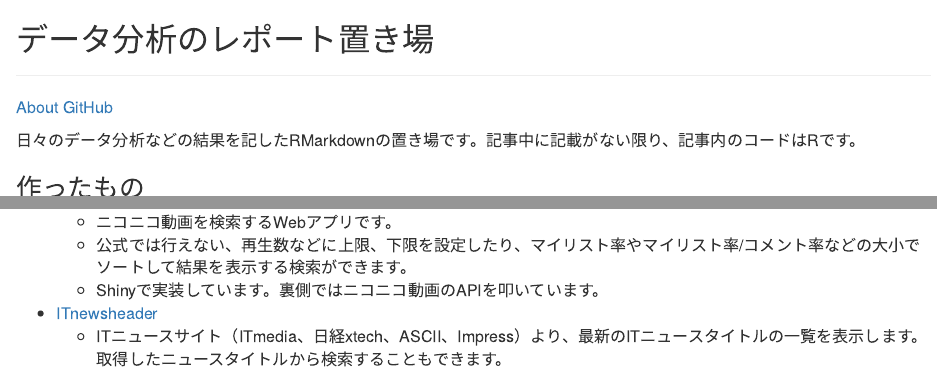
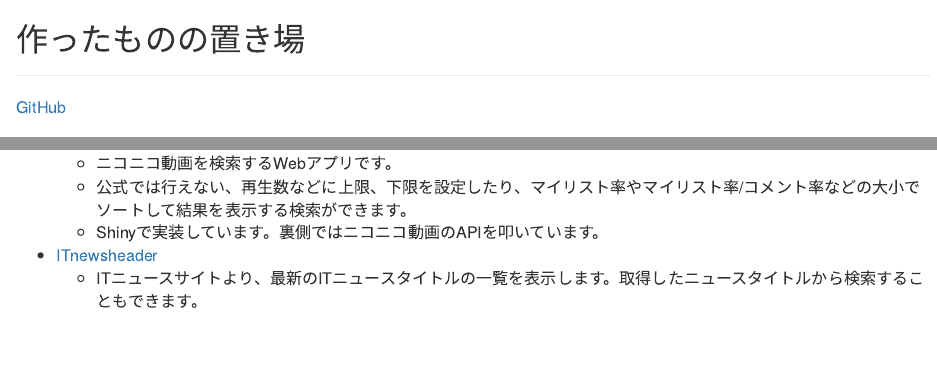
Before and after one commit to suzuna/analysis-report, an R Markdown document (index.Rmd): the page in a window 1100 px wide, from its top, and a second part further down, joined at a grey line. Rendered offline with R 4.5, knitr and Pandoc, with nearby package versions; a font, style sheet, LaTeX package, included part or bibliography that could not be used is replaced or left out.

Commit message:
記載を微修正

```diff
--- a/index.Rmd
+++ b/index.Rmd
@@ -1,5 +1,5 @@
 ---
-title: "データ分析のレポート置き場"
+title: "作ったものの置き場"
 author: ""
 date: ""
 output:
@@ -8,9 +8,7 @@ output:
 
 ---
 
-[About](./about.html) [GitHub](https://github.com/suzuna)
-
-日々のデータ分析などの結果を記したRMarkdownの置き場です。記事中に記載がない限り、記事内のコードはRです。
+[GitHub](https://github.com/suzuna)
 
 ## 作ったもの
 
@@ -26,7 +24,7 @@ output:
   - 公式では行えない、再生数などに上限、下限を設定したり、マイリスト率やマイリスト率/コメント率などの大小でソートして結果を表示する検索ができます。
   - Shinyで実装しています。裏側ではニコニコ動画のAPIを叩いています。
 - [ITnewsheader](https://github.com/suzuna/ITnewsheader)
-  - ITニュースサイト（ITmedia、日経xtech、ASCII、Impress）より、最新のITニュースタイトルの一覧を表示します。取得したニュースタイトルから検索することもできます。
+  - ITニュースサイトより、最新のITニュースタイトルの一覧を表示します。取得したニュースタイトルから検索することもできます。
   - Shinyで実装しています。
 
 ### ライブラリ
```
Also changed, not shown: README.md, index.html, index.Rmd (2 more changed lines).
